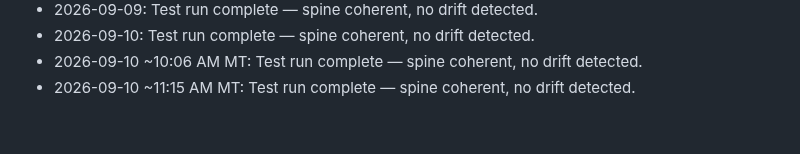
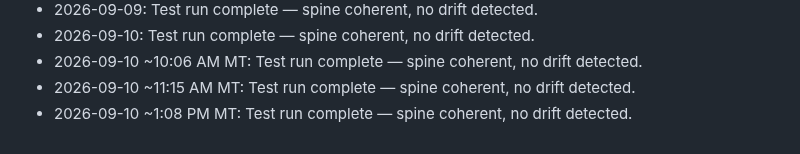
Before and after one commit to brianscottwatson-cell/Peak-signal, a Markdown page: spine.md, the part around the change. Drawn GitHub-style.

Commit message:
Spine sync test run 2026-09-10 ~1:08 PM MT — coherent, no drift in five fields

```diff
--- a/spine.md
+++ b/spine.md
@@ -108,3 +108,4 @@
 - 2026-09-10: Test run complete — spine coherent, no drift detected.
 - 2026-09-10 ~10:06 AM MT: Test run complete — spine coherent, no drift detected.
 - 2026-09-10 ~11:15 AM MT: Test run complete — spine coherent, no drift detected.
+- 2026-09-10 ~1:08 PM MT: Test run complete — spine coherent, no drift detected.
```
